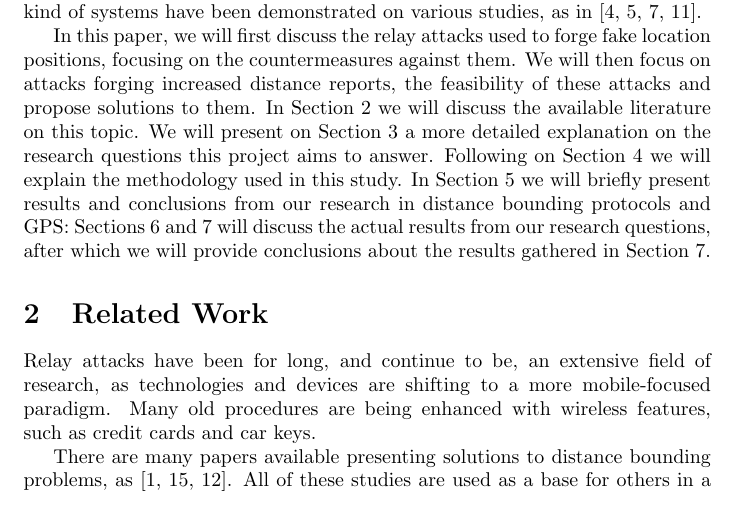
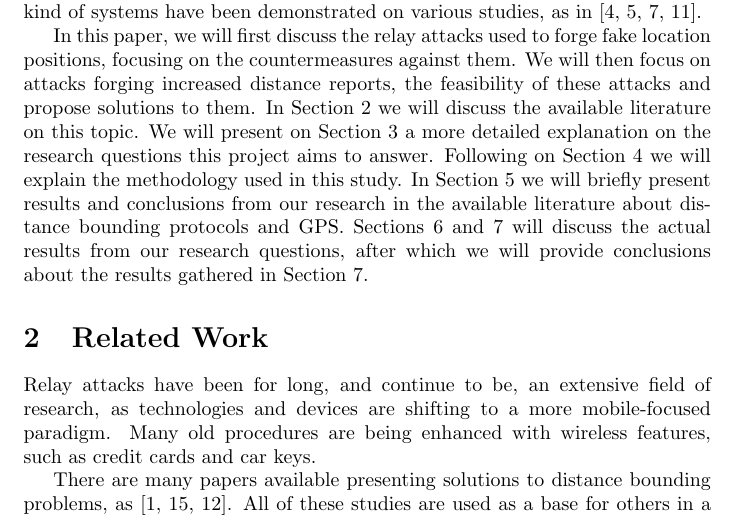
Before and after one commit to xtorrentgorjon/SNE-RP1, a LaTeX paper (Report/report.tex): part of page 4 of 9, cut so that both start at the same text. Compiled offline with pdfLaTeX.

Commit message:
Work thursday 4.

```diff
--- a/Report/report.tex
+++ b/Report/report.tex
@@ -58,7 +58,7 @@ Communications between machines face many challenges when the transmitted inform
 
 Relay attacks consist on the mere reception and replay of information. Although at first this might seem harmless, many systems become vulnerable if that relaying of information is not noticed. One scenario that can be used as an example of the threat these attacks represent are access control systems, in which a device is used to prove that a user is within a certain distance from a validator through a challenge-response protocol. On unprotected implementations of these access control systems, an attacker can relay the challenge from the validator to a valid user who is not in range and relay its answer back to the validator, effectively bypassing distance validation. Practical attacks on this kind of systems have been demonstrated on various studies, as in \cite{francillon2011relay, francis2010practical, hancke2005practical, markantonakis2012practical}.
 
-In this paper, we will first discuss the relay attacks used to forge fake location positions, focusing on the countermeasures against them. We will then focus on attacks forging increased distance reports, the feasibility of these attacks and propose solutions to them. In Section 2 we will discuss the available literature on this topic. We will present on Section 3 a more detailed explanation on the research questions this project aims to answer. Following on Section 4 we will explain the methodology used in this study. In Section 5 we will briefly present results and conclusions from our research in distance bounding protocols and GPS: Sections 6 and 7 will discuss the actual results from our research questions, after which we will provide conclusions about the results gathered in Section 7.
+In this paper, we will first discuss the relay attacks used to forge fake location positions, focusing on the countermeasures against them. We will then focus on attacks forging increased distance reports, the feasibility of these attacks and propose solutions to them. In Section 2 we will discuss the available literature on this topic. We will present on Section 3 a more detailed explanation on the research questions this project aims to answer. Following on Section 4 we will explain the methodology used in this study. In Section 5 we will briefly present results and conclusions from our research in the available literature about distance bounding protocols and GPS. Sections 6 and 7 will discuss the actual results from our research questions, after which we will provide conclusions about the results gathered in Section 7.
 
 \section{Related Work}
 
```
Also changed, not shown: Report/report.pdf.
